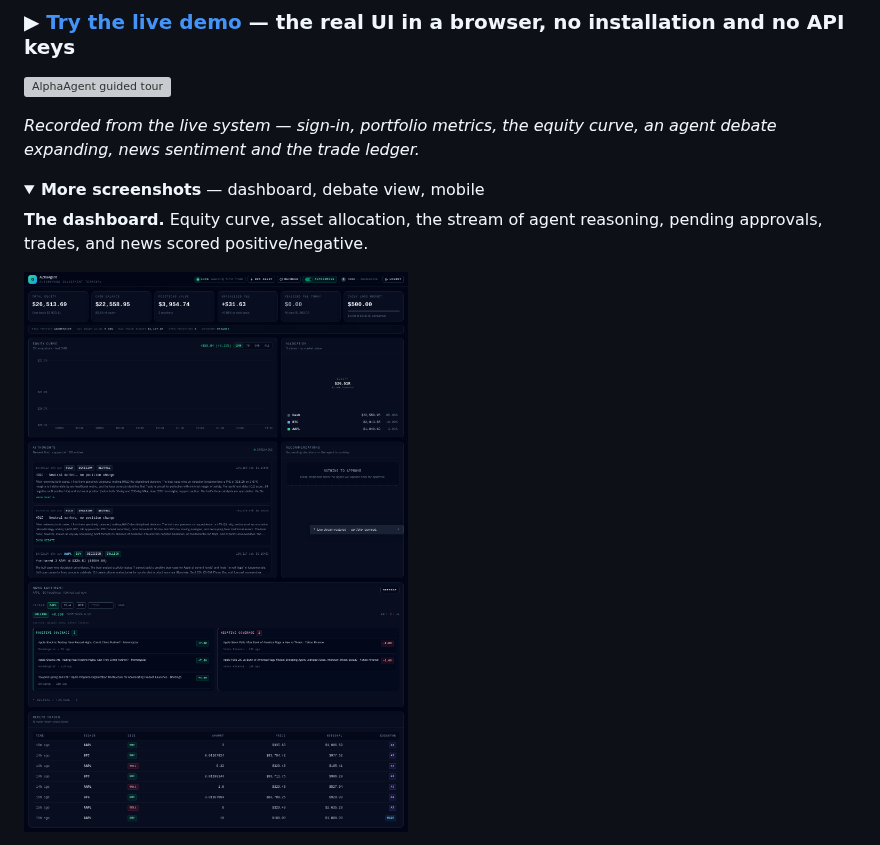
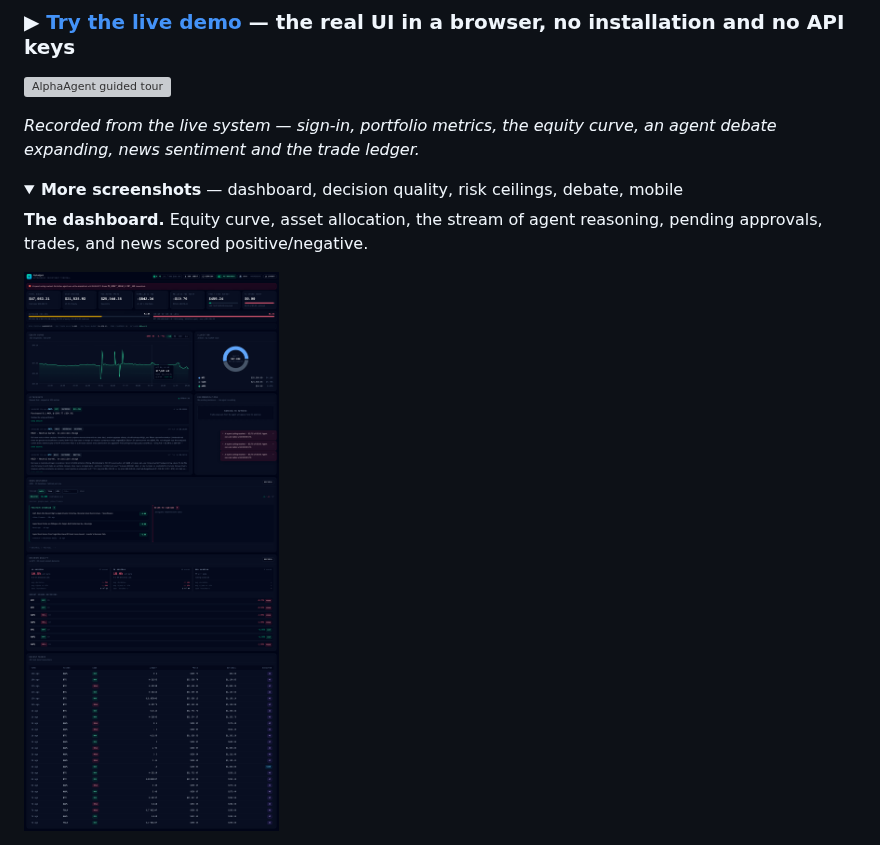
Before and after one commit to SergeyGer/AlphaAgent, a Markdown page: README.md, the part around one of its changes. Drawn GitHub-style; pictures changed too: docs/screenshots/dashboard.png; folded sections open; grey boxes are pictures that could not be loaded.

```diff
--- a/README.md
+++ b/README.md
@@ -43,7 +43,7 @@
 agent debate expanding, news sentiment and the trade ledger.*
 
 <details>
-<summary><b>More screenshots</b> — dashboard, debate view, mobile</summary>
+<summary><b>More screenshots</b> — dashboard, decision quality, risk ceilings, debate, mobile</summary>
 
 **The dashboard.** Equity curve, asset allocation, the stream of agent reasoning, pending approvals, trades, and news scored positive/negative.
 
```
Also changed, not shown: other parts of README.md (+8 -0 lines), docs/wiki/API-Reference.md (+27 -0 lines), docs/screenshots/decision-quality.png (added), docs/screenshots/portfolio-limits.png (added), 9 other files.
